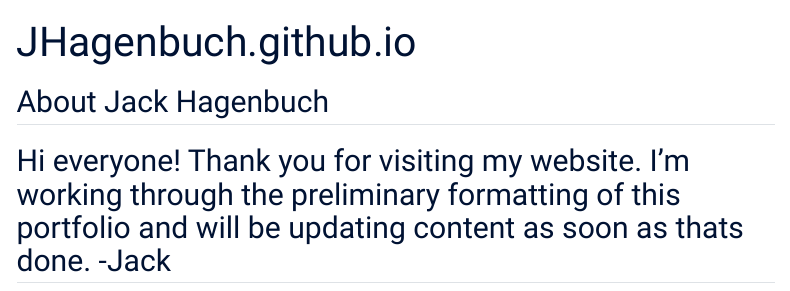
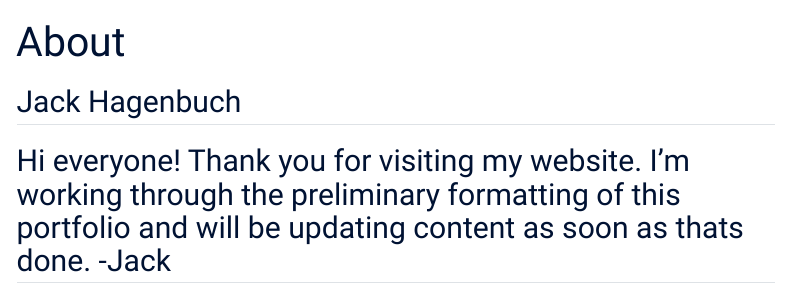
Before and after one commit to JHagenbuch/JHagenbuch.github.io, a Quarto document (index.qmd): the page in a window 1100 px wide, from its top. Rendered offline with R 4.5, knitr and Pandoc in place of Quarto, with nearby package versions; menus at the side of the page are left out.

Commit message:
small formating change

```diff
--- a/index.qmd
+++ b/index.qmd
@@ -1,7 +1,7 @@
 ---
-title: "JHagenbuch.github.io"
+title: "About"
 ---
 
-## About Jack Hagenbuch
+## Jack Hagenbuch
 Hi everyone! Thank you for visiting my website. I'm working through the preliminary formatting of this portfolio and will be updating content as soon as thats done. -Jack
 ---
```
Also changed, not shown: docs/search.json, 1 other file.
